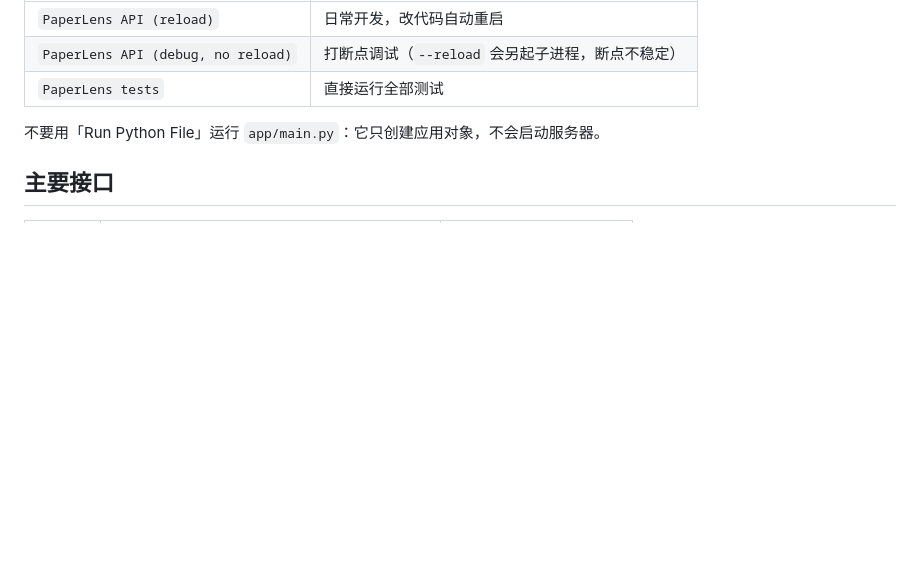
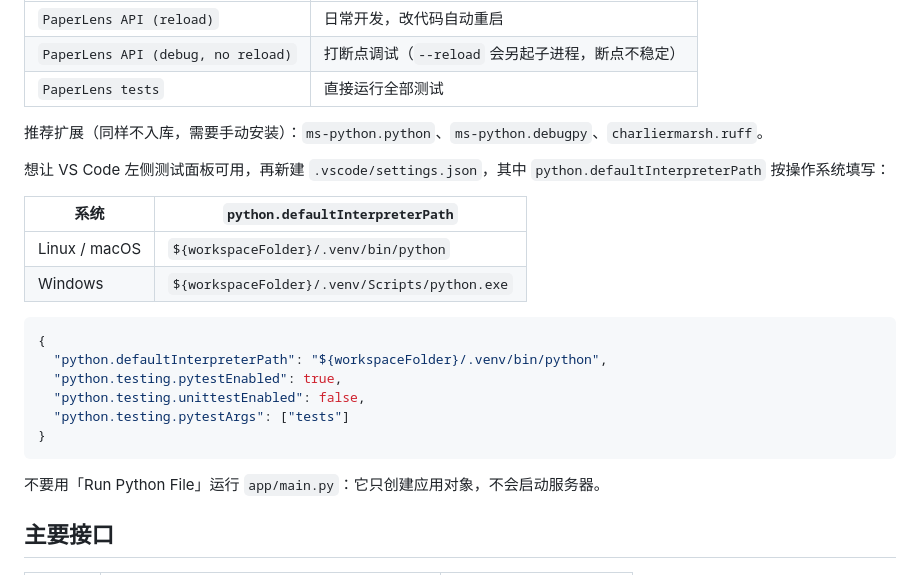
Before and after one commit to hqyx-szu/paperlens, a Markdown page: README.md, the part around one of its changes. Rendered like a GitHub page; blank space fills up the shorter version.

````diff
--- a/README.md
+++ b/README.md
@@ -40,6 +91,24 @@ uv run uvicorn app.main:app --reload
 | `PaperLens API (reload)` | 日常开发，改代码自动重启 |
 | `PaperLens API (debug, no reload)` | 打断点调试（`--reload` 会另起子进程，断点不稳定） |
 | `PaperLens tests` | 直接运行全部测试 |
+
+推荐扩展（同样不入库，需要手动安装）：`ms-python.python`、`ms-python.debugpy`、`charliermarsh.ruff`。
+
+想让 VS Code 左侧测试面板可用，再新建 `.vscode/settings.json`，其中 `python.defaultInterpreterPath` 按操作系统填写：
+
+| 系统 | `python.defaultInterpreterPath` |
+| --- | --- |
+| Linux / macOS | `${workspaceFolder}/.venv/bin/python` |
+| Windows | `${workspaceFolder}/.venv/Scripts/python.exe` |
+
+```json
+{
+  "python.defaultInterpreterPath": "${workspaceFolder}/.venv/bin/python",
+  "python.testing.pytestEnabled": true,
+  "python.testing.unittestEnabled": false,
+  "python.testing.pytestArgs": ["tests"]
+}
+```
 
 不要用「Run Python File」运行 `app/main.py`：它只创建应用对象，不会启动服务器。
 
````
Also changed, not shown: other parts of README.md (+57 -6 lines), doc/D1开发指南-账户权限与AI基础设施.md (+4 -4 lines).
